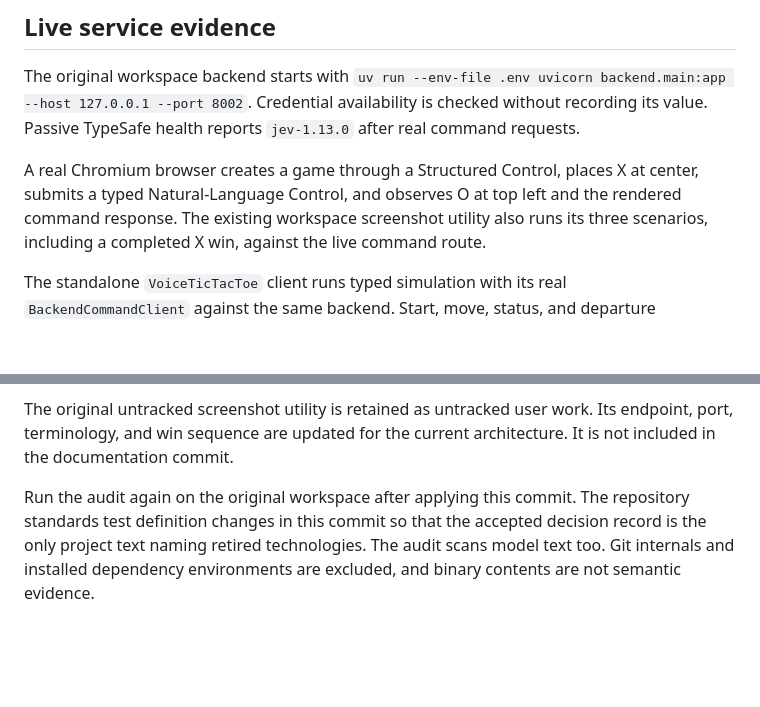
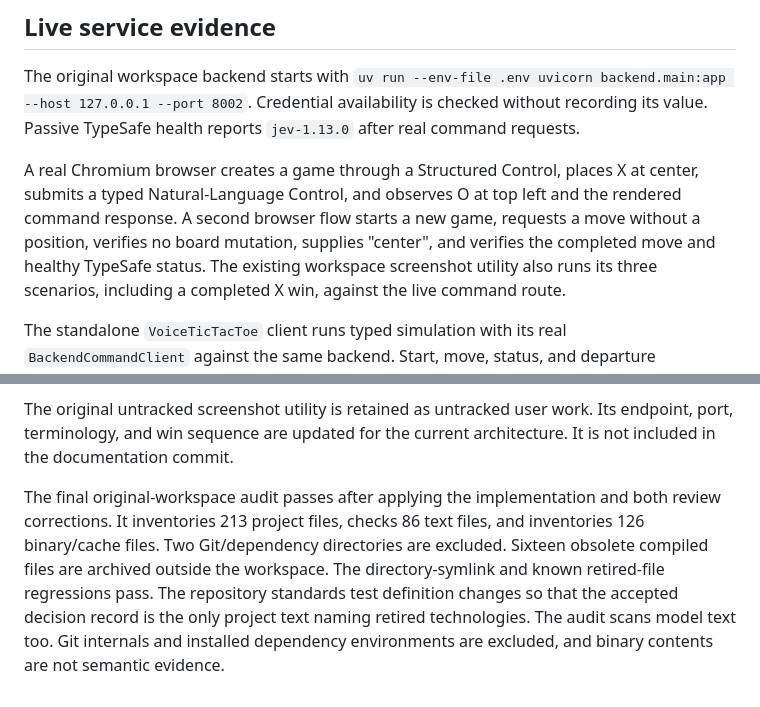
Before and after one commit to moedesux/tic-tac-toe-jev, a Markdown page: docs/cutover-verification.md, 2 parts joined by grey strips. Drawn GitHub-style; blank space fills up the shorter version.

Commit message:
docs: record final original-worktree cutover verification

```diff
--- a/docs/cutover-verification.md
+++ b/docs/cutover-verification.md
@@ -28,7 +28,10 @@ real command requests.
 
 A real Chromium browser creates a game through a Structured Control, places X
 at center, submits a typed Natural-Language Control, and observes O at top left
-and the rendered command response. The existing workspace screenshot utility
+and the rendered command response. A second browser flow starts a new game,
+requests a move without a position, verifies no board mutation, supplies
+"center", and verifies the completed move and healthy TypeSafe status.
+The existing workspace screenshot utility
 also runs its three scenarios, including a completed X win, against the live
 command route.
 
@@ -55,8 +58,12 @@ The original untracked screenshot utility is retained as untracked user work.
 Its endpoint, port, terminology, and win sequence are updated for the current
 architecture. It is not included in the documentation commit.
 
-Run the audit again on the original workspace after applying this commit.
-The repository standards test definition changes in this commit so that the
+The final original-workspace audit passes after applying the implementation
+and both review corrections. It inventories 213 project files, checks 86 text
+files, and inventories 126 binary/cache files. Two Git/dependency directories
+are excluded. Sixteen obsolete compiled files are archived outside the
+workspace. The directory-symlink and known retired-file regressions pass.
+The repository standards test definition changes so that the
 accepted decision record is the only project text naming retired technologies.
 The audit scans model text too. Git internals and installed dependency
 environments are excluded, and binary contents are not semantic evidence.
```
